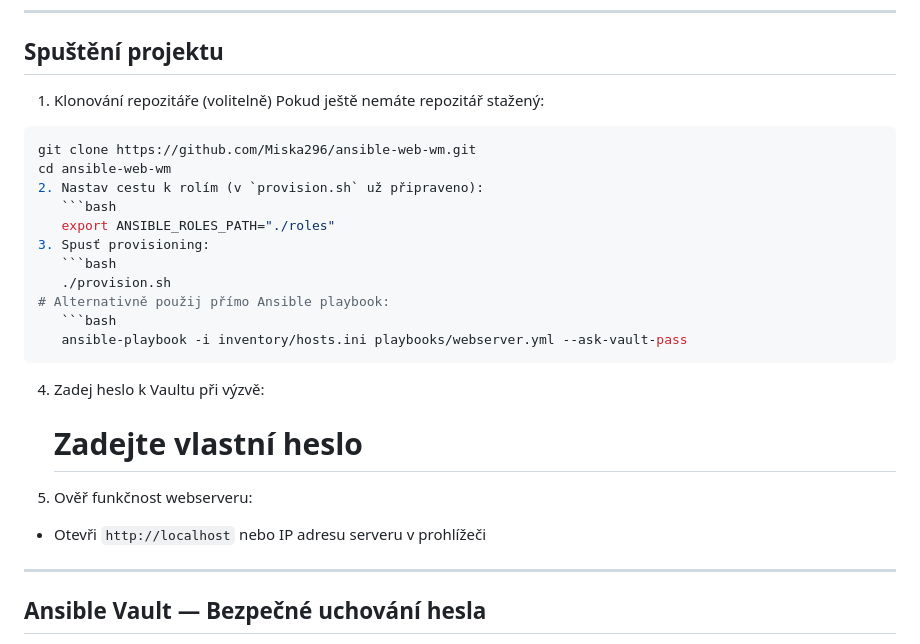
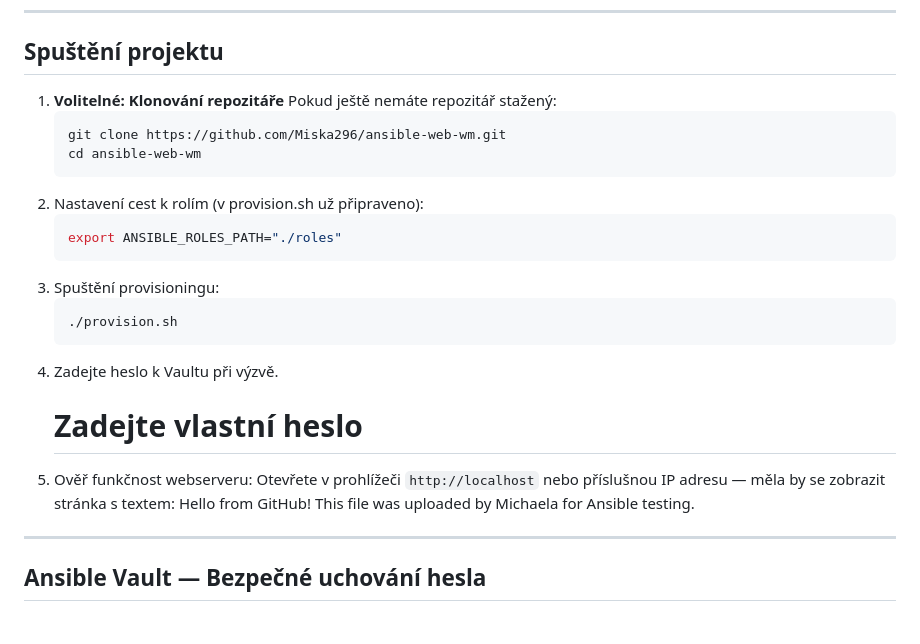
Before and after one commit to Miska296/ansible-web-wm, a Markdown page: README.md, the part around the change. Drawn GitHub-style.

Commit message:
aktualizace spusteni projektu v readme

````diff
--- a/README.md
+++ b/README.md
@@ -30,25 +30,23 @@ Komplexní automatizace Linux serveru pomocí **Ansible**, zaměřená na:
 
 ---
 ## Spuštění projektu
-1. Klonování repozitáře (volitelně)
-Pokud ještě nemáte repozitář stažený:
-```bash
-git clone https://github.com/Miska296/ansible-web-wm.git
-cd ansible-web-wm
-2. Nastav cestu k rolím (v `provision.sh` už připraveno):
+1. **Volitelné: Klonování repozitáře**
+   Pokud ještě nemáte repozitář stažený:
+   ```bash
+   git clone https://github.com/Miska296/ansible-web-wm.git
+   cd ansible-web-wm
+2. Nastavení cest k rolím (v provision.sh už připraveno):
    ```bash
    export ANSIBLE_ROLES_PATH="./roles"
-3. Spusť provisioning:
+3. Spuštění provisioningu:
    ```bash
    ./provision.sh
-# Alternativně použij přímo Ansible playbook:
-   ```bash
-   ansible-playbook -i inventory/hosts.ini playbooks/webserver.yml --ask-vault-pass
-   ```
-4. Zadej heslo k Vaultu při výzvě:
+4. Zadejte heslo k Vaultu při výzvě.
    # Zadejte vlastní heslo
-6. Ověř funkčnost webserveru:
-- Otevři `http://localhost` nebo IP adresu serveru v prohlížeči
+5. Ověř funkčnost webserveru:
+Otevřete v prohlížeči `http://localhost` nebo příslušnou IP adresu — měla by se zobrazit stránka s textem:
+Hello from GitHub!
+This file was uploaded by Michaela for Ansible testing.
 
 ---
 ## Ansible Vault — Bezpečné uchování hesla
````
